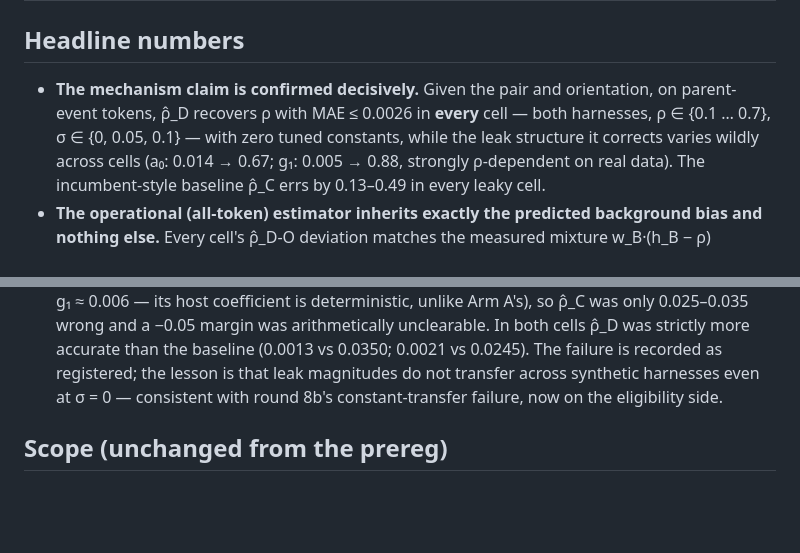
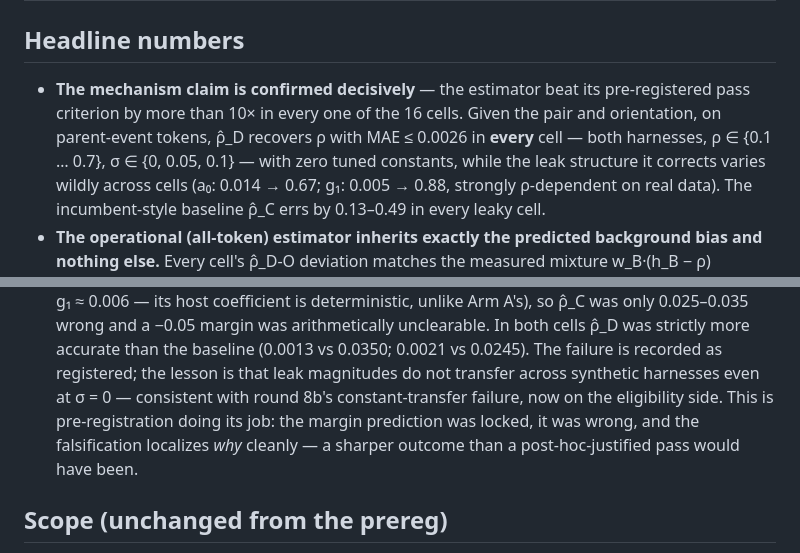
Before and after one commit to reuellee/sae-identifiability, a Markdown page: results/round9/SUMMARY.md, 2 parts joined by grey strips. Rendered like a GitHub page; blank space fills up the shorter version.

```diff
--- a/results/round9/SUMMARY.md
+++ b/results/round9/SUMMARY.md
@@ -22,9 +22,10 @@ including the a-priori-risky Q = 0.04 cell); SC 335/384 total included
 
 ## Headline numbers
 
-- **The mechanism claim is confirmed decisively.** Given the pair and
-  orientation, on parent-event tokens, ρ̂_D recovers ρ with MAE ≤ 0.0026 in
-  **every** cell — both harnesses, ρ ∈ {0.1 … 0.7}, σ ∈ {0, 0.05, 0.1} —
+- **The mechanism claim is confirmed decisively** — the estimator beat its
+  pre-registered pass criterion by more than 10× in every one of the 16
+  cells. Given the pair and orientation, on parent-event tokens, ρ̂_D
+  recovers ρ with MAE ≤ 0.0026 in **every** cell — both harnesses, ρ ∈ {0.1 … 0.7}, σ ∈ {0, 0.05, 0.1} —
   with zero tuned constants, while the leak structure it corrects varies
   wildly across cells (a₀: 0.014 → 0.67; g₁: 0.005 → 0.88, strongly
   ρ-dependent on real data). The incumbent-style baseline ρ̂_C errs by
@@ -48,7 +49,10 @@ including the a-priori-risky Q = 0.04 cell); SC 335/384 total included
   accurate than the baseline (0.0013 vs 0.0350; 0.0021 vs 0.0245). The
   failure is recorded as registered; the lesson is that leak magnitudes do
   not transfer across synthetic harnesses even at σ = 0 — consistent with
-  round 8b's constant-transfer failure, now on the eligibility side.
+  round 8b's constant-transfer failure, now on the eligibility side. This is
+  pre-registration doing its job: the margin prediction was locked, it was
+  wrong, and the falsification localizes *why* cleanly — a sharper outcome
+  than a post-hoc-justified pass would have been.
 
 ## Scope (unchanged from the prereg)
 
```
Also changed, not shown: reviews/ROUND9_RESULTS_REVIEW_GEMINI-2.5-PRO_2026-07-23.md (added, +67 -0 lines).
